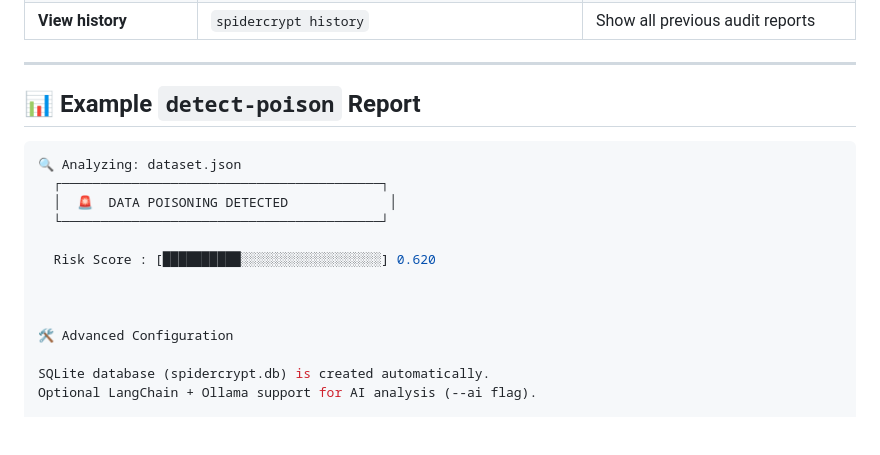
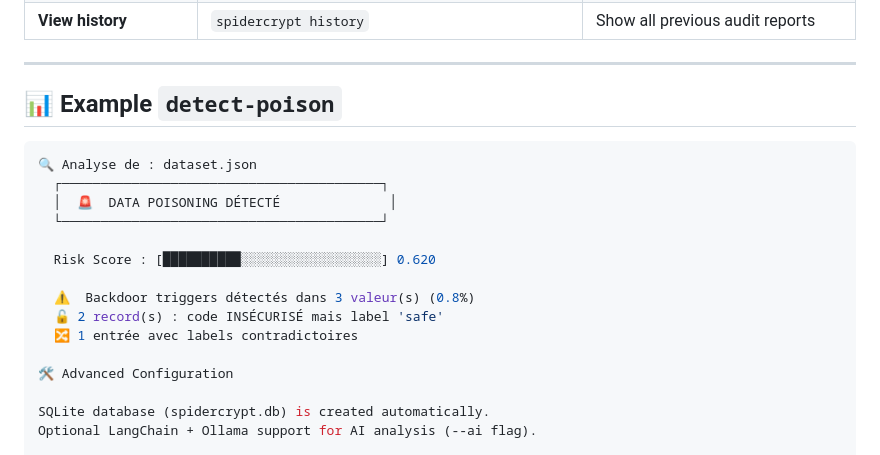
Before and after one commit to Mouhawos/Spidercrypt_CLI, a Markdown page: README.md, the part around the change. Rendered like a GitHub page; blank space fills up the shorter version.

````diff
--- a/README.md
+++ b/README.md
@@ -74,18 +74,19 @@ Perfect for auditing datasets before publishing them on Hugging Face, Kaggle, or
 | **View history** | `spidercrypt history` | Show all previous audit reports |
 
 ---
-
-## 📊 Example `detect-poison` Report
+## 📊 Example `detect-poison`
 
 ```bash
-🔍 Analyzing: dataset.json
+🔍 Analyse de : dataset.json
   ┌─────────────────────────────────────────┐
-  │  🚨  DATA POISONING DETECTED             │
+  │  🚨  DATA POISONING DÉTECTÉ              │
   └─────────────────────────────────────────┘
 
   Risk Score : [██████████░░░░░░░░░░░░░░░░░░] 0.620
 
-
+  ⚠️  Backdoor triggers détectés dans 3 valeur(s) (0.8%)
+  🔓 2 record(s) : code INSÉCURISÉ mais label 'safe'
+  🔀 1 entrée avec labels contradictoires
 
 🛠 Advanced Configuration
 
````
